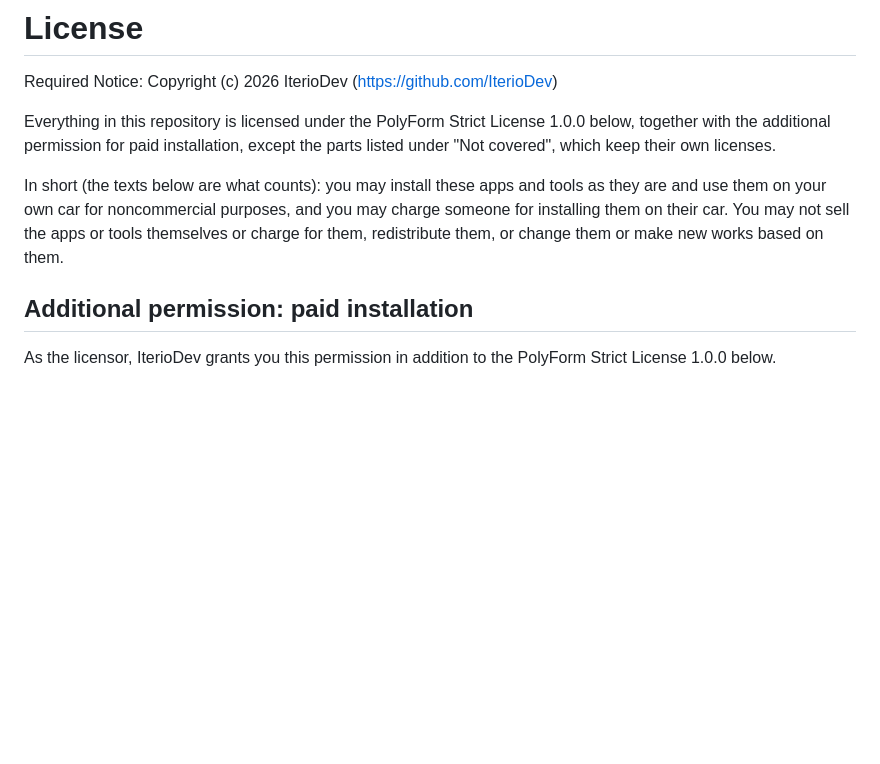
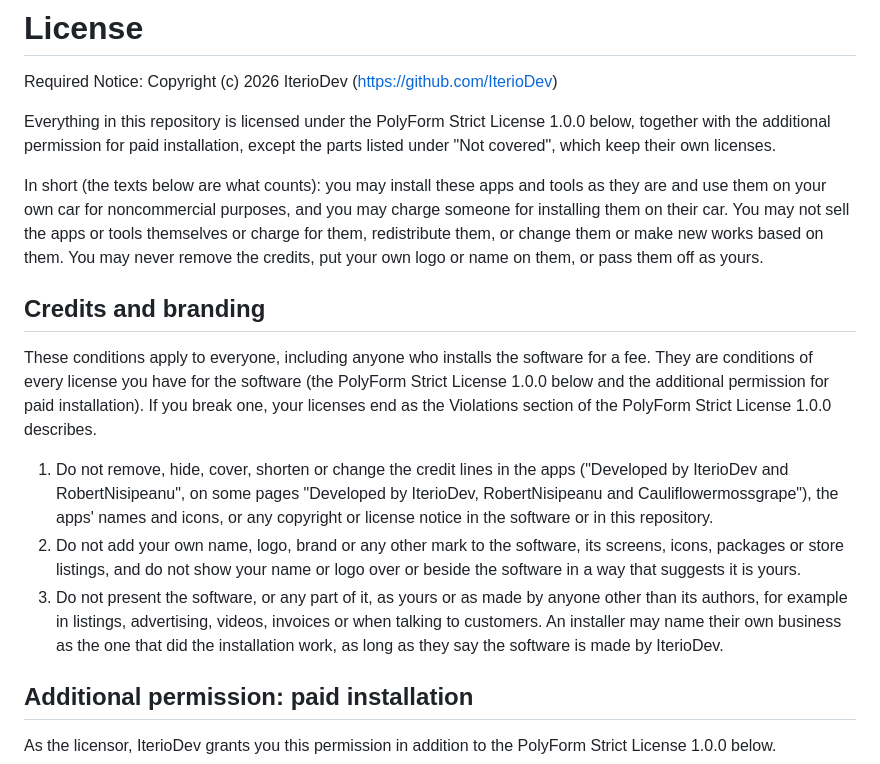
Before and after one commit to IterioDev/car-apps, a Markdown page: LICENSE.md, the part around the change. Rendered like a GitHub page; blank space fills up the shorter version.

Commit message:
License: credits and branding conditions
No removing or changing the credit lines, names, icons or notices, no own
logo or name on the software, no passing it off as one's own; they bind
everyone, paid installers too, and end the licenses when broken.

Co-Authored-By: Claude Opus 5.5 <noreply@anthropic.com>

```diff
--- a/LICENSE.md
+++ b/LICENSE.md
@@ -9,6 +9,23 @@ licenses.
 In short (the texts below are what counts): you may install these apps and tools as they are and use them on your
 own car for noncommercial purposes, and you may charge someone for installing them on their car. You may not sell
 the apps or tools themselves or charge for them, redistribute them, or change them or make new works based on them.
+You may never remove the credits, put your own logo or name on them, or pass them off as yours.
+
+## Credits and branding
+
+These conditions apply to everyone, including anyone who installs the software for a fee. They are conditions of
+every license you have for the software (the PolyForm Strict License 1.0.0 below and the additional permission for
+paid installation). If you break one, your licenses end as the Violations section of the PolyForm Strict License
+1.0.0 describes.
+
+1. Do not remove, hide, cover, shorten or change the credit lines in the apps ("Developed by IterioDev and
+   RobertNisipeanu", on some pages "Developed by IterioDev, RobertNisipeanu and Cauliflowermossgrape"), the apps'
+   names and icons, or any copyright or license notice in the software or in this repository.
+2. Do not add your own name, logo, brand or any other mark to the software, its screens, icons, packages or store
+   listings, and do not show your name or logo over or beside the software in a way that suggests it is yours.
+3. Do not present the software, or any part of it, as yours or as made by anyone other than its authors, for
+   example in listings, advertising, videos, invoices or when talking to customers. An installer may name their own
+   business as the one that did the installation work, as long as they say the software is made by IterioDev.
 
 ## Additional permission: paid installation
 
```
Also changed, not shown: README.md (+2 -1 lines).
